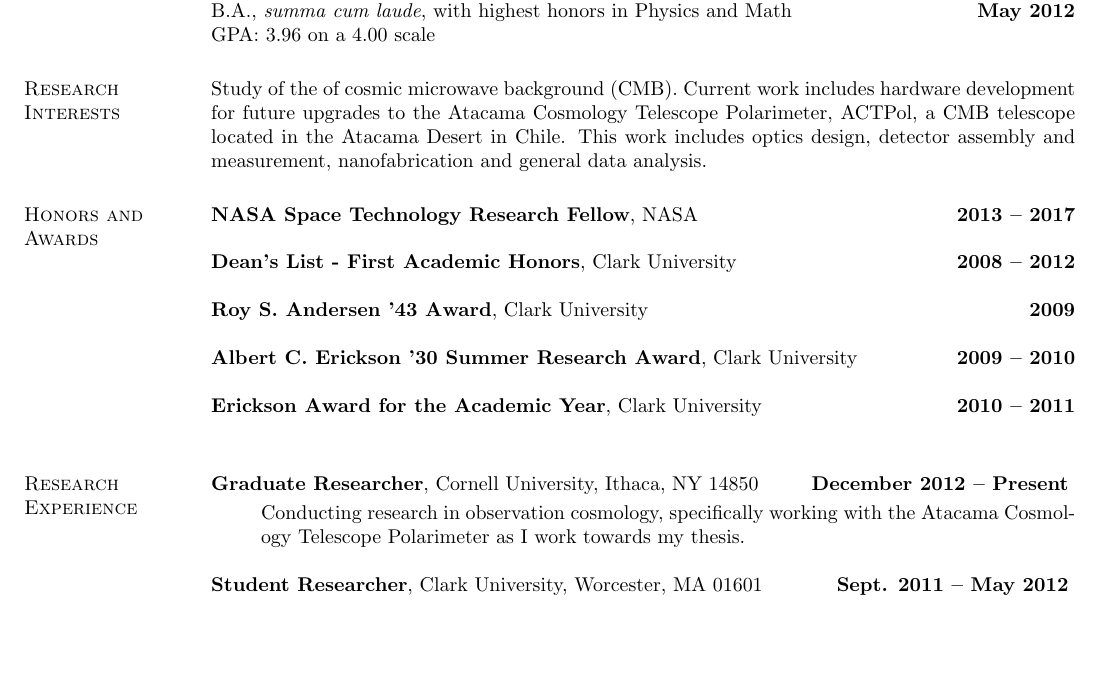
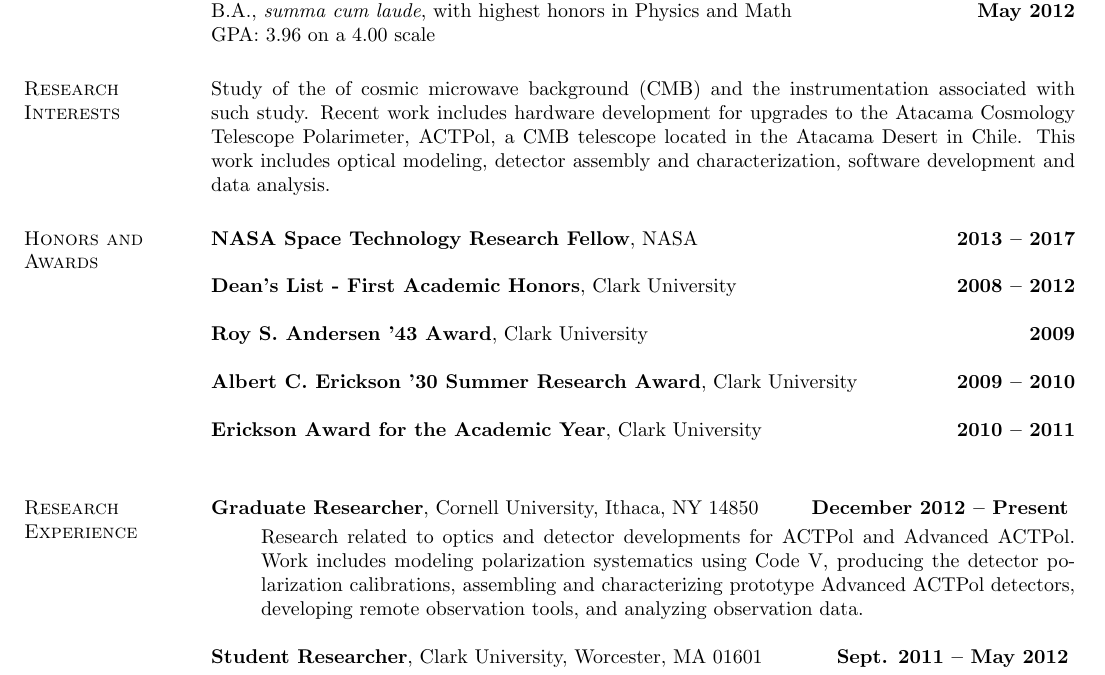
Before and after one commit to BrianJKoopman/cv, a LaTeX CV (bjk_cv.tex): part of page 1 of 4, cut so that both start at the same text, the shorter picture padded with empty space. Compiled offline with pdfLaTeX.

Commit message:
Update Reserach Interests sections

```diff
--- a/bjk_cv.tex
+++ b/bjk_cv.tex
@@ -44,11 +44,12 @@
     GPA: 3.96 on a 4.00 scale
 
 \section{\sc Research Interests}
-Study of the of cosmic microwave background (CMB). Current work includes
-hardware development for future upgrades to the Atacama Cosmology Telescope
-Polarimeter, ACTPol, a CMB telescope located in the Atacama Desert in Chile.
-This work includes optics design, detector assembly and measurement,
-nanofabrication and general data analysis.
+Study of the of cosmic microwave background (CMB) and the instrumentation
+associated with such study. Recent work includes hardware development for
+upgrades to the Atacama Cosmology Telescope Polarimeter, ACTPol, a CMB
+telescope located in the Atacama Desert in Chile. This work includes optical
+modeling, detector assembly and characterization, software development and data
+analysis.
 
 \section{\sc Honors and Awards}  % Old descriptions in comments
 \textbf{NASA Space Technology Research Fellow}, NASA \hfill \textbf{2013 -- 2017}\\
@@ -68,8 +69,11 @@
     \textbf{Graduate Researcher}, Cornell University, Ithaca, NY 14850 \hfill \textbf{December 2012 -- Present}
     \vspace*{1mm}
     \begin{itemize}
-        \item [ ] Conducting research in observation cosmology, specifically working with
-        the Atacama Cosmology Telescope Polarimeter as I work towards my thesis.
+        \item [ ] Research related to optics and detector developments for ACTPol and
+                  Advanced ACTPol. Work includes modeling polarization
+                  systematics using Code V, producing the detector polarization calibrations,
+                  assembling and characterizing prototype Advanced ACTPol detectors, developing remote
+                  observation tools, and analyzing observation data.
     \end{itemize}
 
     \textbf{Student Researcher}, Clark University, Worcester, MA 01601 \hfill \textbf{Sept. 2011 -- May 2012}
```
Also changed, not shown: bjk_cv.tex (2 more changed lines).
